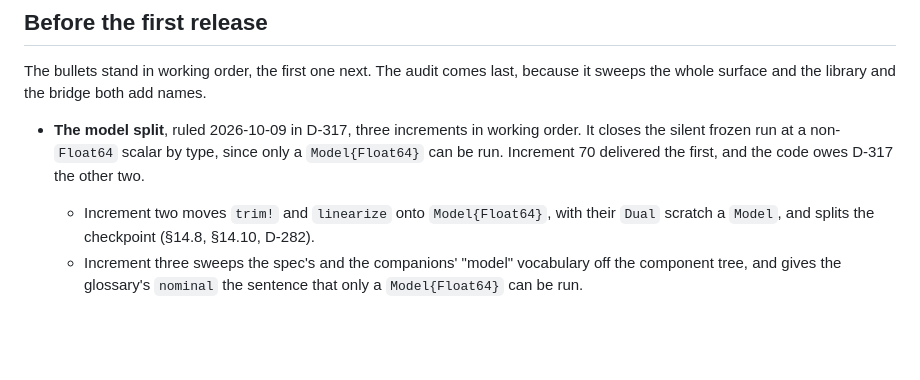
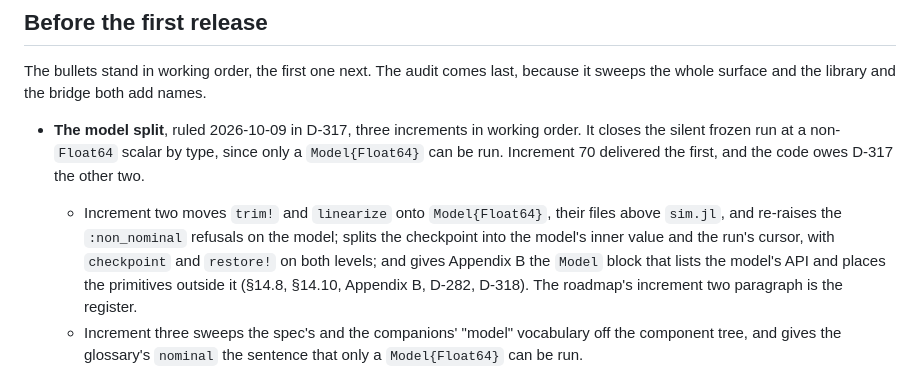
Before and after one commit to e271828e/Cadence.jl, a Markdown page: docs/design/pending.md, the part around the change. Drawn GitHub-style; blank space fills up the shorter version.

```diff
--- a/docs/design/pending.md
+++ b/docs/design/pending.md
@@ -17,9 +17,13 @@ both add names.
   working order. It closes the silent frozen run at a non-`Float64` scalar
   by type, since only a `Model{Float64}` can be run. Increment 70 delivered
   the first, and the code owes D-317 the other two.
-  - Increment two moves `trim!` and `linearize` onto `Model{Float64}`, with
-    their `Dual` scratch a `Model`, and splits the checkpoint (§14.8,
-    §14.10, D-282).
+  - Increment two moves `trim!` and `linearize` onto `Model{Float64}`,
+    their files above `sim.jl`, and re-raises the `:non_nominal` refusals
+    on the model; splits the checkpoint into the model's inner value and
+    the run's cursor, with `checkpoint` and `restore!` on both levels; and
+    gives Appendix B the `Model` block that lists the model's API and
+    places the primitives outside it (§14.8, §14.10, Appendix B, D-282,
+    D-318). The roadmap's increment two paragraph is the register.
   - Increment three sweeps the spec's and the companions' "model" vocabulary
     off the component tree, and gives the glossary's `nominal` the sentence
     that only a `Model{Float64}` can be run.
```
Also changed, not shown: docs/design/implementation.md (+20 -0 lines).
